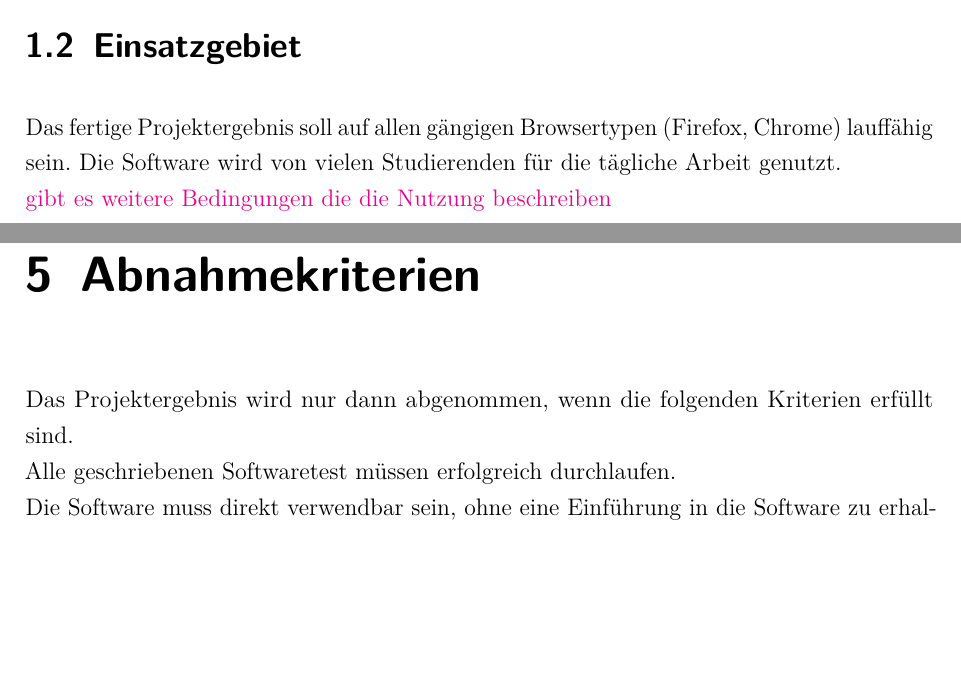
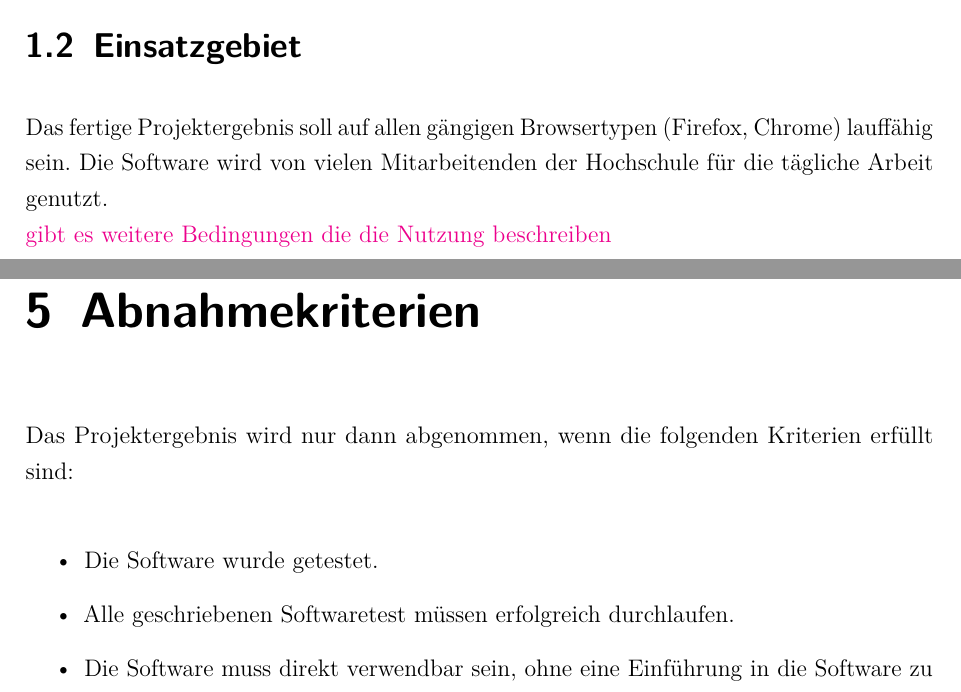
Before and after one commit to LucRome/SWE_Semester4, a LaTeX document (SWE_Doc/Lastenheft/main.tex, which reads SWE_Doc/Lastenheft/content/chapter/01.tex, SWE_Doc/Lastenheft/content/chapter/05.tex, SWE_Doc/Lastenheft/settings/document.tex): two parts of pages 4 and 10 of 10 before the commit and two parts of pages 3 and 9 of 9 after it, joined at a grey line, cut so that both start at the same text, the shorter picture padded with empty space. Compiled offline with pdfLaTeX.

Commit message:
minor refactorings

```diff
--- a/SWE_Doc/Lastenheft/content/chapter/01.tex
+++ b/SWE_Doc/Lastenheft/content/chapter/01.tex
@@ -9,5 +9,5 @@ Dadurch soll die Bewertungszeit bedeutend verkürzt werden auf durchschnittlich
 Ebenso soll es für Studierende einfacher werden bearbeitete Aufgaben hochzuladen und deren Bewertung einzusehen. \\
 
 \section{Einsatzgebiet}
-Das fertige Projektergebnis soll auf allen gängigen Browsertypen (Firefox, Chrome) lauffähig sein. Die Software wird von vielen Studierenden für die tägliche Arbeit genutzt. \\
+Das fertige Projektergebnis soll auf allen gängigen Browsertypen (Firefox, Chrome) lauffähig sein. Die Software wird von vielen Mitarbeitenden der Hochschule für die tägliche Arbeit genutzt. \\
 \textcolor{magenta}{gibt es weitere Bedingungen die die Nutzung beschreiben}
--- a/SWE_Doc/Lastenheft/content/chapter/05.tex
+++ b/SWE_Doc/Lastenheft/content/chapter/05.tex
@@ -1,5 +1,8 @@
 \chapter{Abnahmekriterien}
-Das Projektergebnis wird nur dann abgenommen, wenn die folgenden Kriterien erfüllt sind.\\
-Alle geschriebenen Softwaretest müssen erfolgreich durchlaufen.\\
-Die Software muss direkt verwendbar sein, ohne eine Einführung in die Software zu erhalten.\\
-Die Wartung der Software sollte so einfach wie möglich gestaltet sein.\\
+Das Projektergebnis wird nur dann abgenommen, wenn die folgenden Kriterien erfüllt sind:\\
+\begin{itemize}
+\item Die Software wurde getestet.
+\item Alle geschriebenen Softwaretest müssen erfolgreich durchlaufen.
+\item Die Software muss direkt verwendbar sein, ohne eine Einführung in die Software zu erhalten.
+\item Die Wartung der Software sollte so einfach wie möglich gestaltet sein.
+\end{itemize}
--- a/SWE_Doc/Lastenheft/settings/document.tex
+++ b/SWE_Doc/Lastenheft/settings/document.tex
@@ -19,7 +19,7 @@
 \newcommand{\documentPeriod}{}
 
 \newcommand{\matriculationNumber}{5247876, Nick, Noah, Katrin, Jan, Tobias, Luca, Sophia, Daniel}
-\newcommand{\yearOfWork}{2021}
+\newcommand{\yearOfWork}{2019}
 \newcommand{\locationUniversity}{Stuttgart}
 \newcommand{\department}{Informatik}
 \newcommand{\course}{INF19IN}
```
Also changed, not shown: SWE_Doc/Lastenheft/main.tex (+3 -3 lines).
